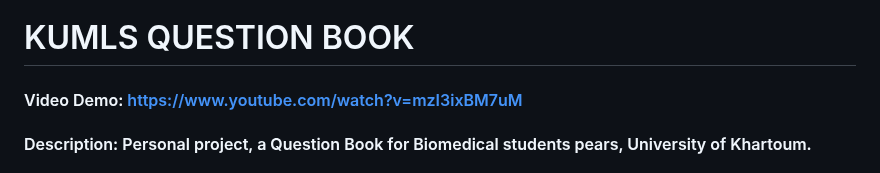
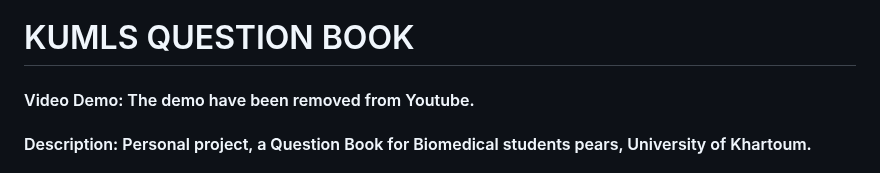
Before and after one commit to SpoonOulmah/MedMe-step1, a Markdown page: README.md, the part around the change. Drawn GitHub-style.

Commit message:
Update README.md
Removing misleading youtube link.

```diff
--- a/README.md
+++ b/README.md
@@ -1,5 +1,5 @@
 # KUMLS QUESTION BOOK
-#### Video Demo: https://www.youtube.com/watch?v=mzI3ixBM7uM
+#### Video Demo: The demo have been removed from Youtube.
 #### Description: Personal project, a Question Book for Biomedical students pears, University of Khartoum.
 
 # KUMLS (Khartoum University Medical Labrotary Sciecnes)
```
